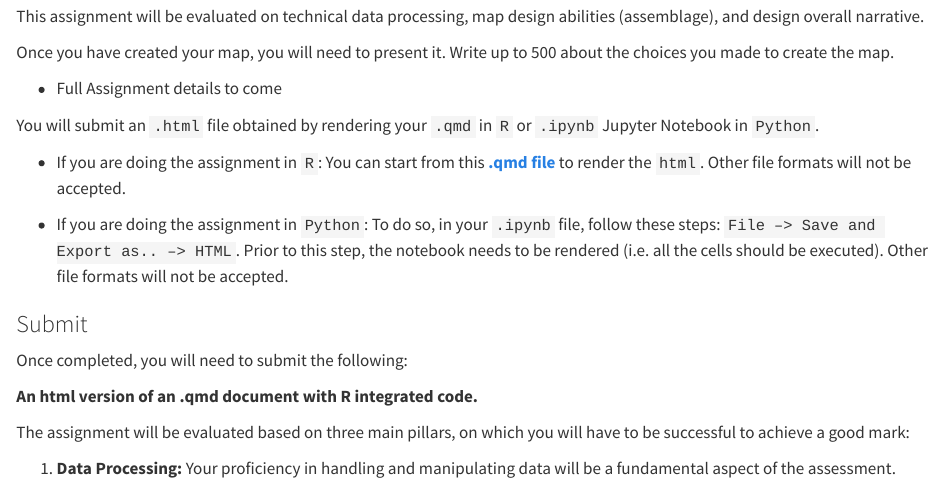
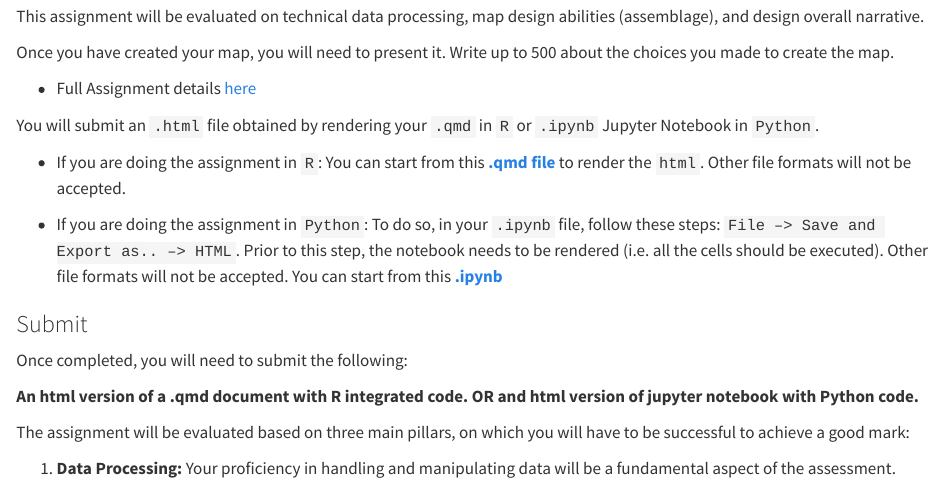
Before and after one commit to GDSL-UL/gds, a Quarto document (assess.qmd): the page in a window 1100 px wide, from 290 px down. Rendered offline with R 4.5, knitr and Pandoc in place of Quarto, with nearby package versions.

Commit message:
assessment update

```diff
--- a/assess.qmd
+++ b/assess.qmd
@@ -13,19 +13,19 @@ This assignment will be evaluated on technical data processing, map design abili
 
 Once you have created your map, you will need to present it. Write up to 500 about the choices you made to create the map.
 
--   Full Assignment details to come
+-   Full Assignment details [here](https://theuniversityofliverpool-my.sharepoint.com/:b:/g/personal/pietrost_liverpool_ac_uk/ETf-H6RlcPNMoRMmeCCmqCEBQ_rPFZFGzfiDjVuFM66Vjw?e=WLx2b3)
 
 You will submit an `.html` file obtained by rendering your `.qmd` in `R` or `.ipynb` Jupyter Notebook in `Python`.
 
--   If you are doing the assignment in `R`: You can start from this [**.qmd file**](https://theuniversityofliverpool-my.sharepoint.com/:u:/g/personal/pietrost_liverpool_ac_uk/EfRYCY5AuLNEsmEtT5lBbKgBF2Q5gTcYvRia13gLdzlNLA?e=fNzdf3) to render the `html`. Other file formats will not be accepted.
+-   If you are doing the assignment in `R`: You can start from this [**.qmd file**](https://theuniversityofliverpool-my.sharepoint.com/:u:/g/personal/pietrost_liverpool_ac_uk/ESgyxiH1-cRMuIBgk7H9qsUB-a2DRqmKDYpOC6-1du0xww?e=XRpSCB) to render the `html`. Other file formats will not be accepted.
 
--   If you are doing the assignment in `Python`: To do so, in your `.ipynb` file, follow these steps: `File –> Save and Export as.. –> HTML`. Prior to this step, the notebook needs to be rendered (i.e. all the cells should be executed). Other file formats will not be accepted.
+-   If you are doing the assignment in `Python`: To do so, in your `.ipynb` file, follow these steps: `File –> Save and Export as.. –> HTML`. Prior to this step, the notebook needs to be rendered (i.e. all the cells should be executed). Other file formats will not be accepted. You can start from this [**.ipynb**](https://theuniversityofliverpool-my.sharepoint.com/:u:/g/personal/pietrost_liverpool_ac_uk/EZ_ygsv_puJDlw36FytiGvsBamRawQRV6QFMNgUkzUglvg?e=HDhqWV)
 
 ### Submit
 
 Once completed, you will need to submit the following:
 
-**An html version of an .qmd document with R integrated code.**
+**An html version of a .qmd document with R integrated code. OR and html version of jupyter notebook with Python code.**
 
 The assignment will be evaluated based on three main pillars, on which you will have to be successful to achieve a good mark:
 
```
Also changed, not shown: docs/search.json, 4 other files.
